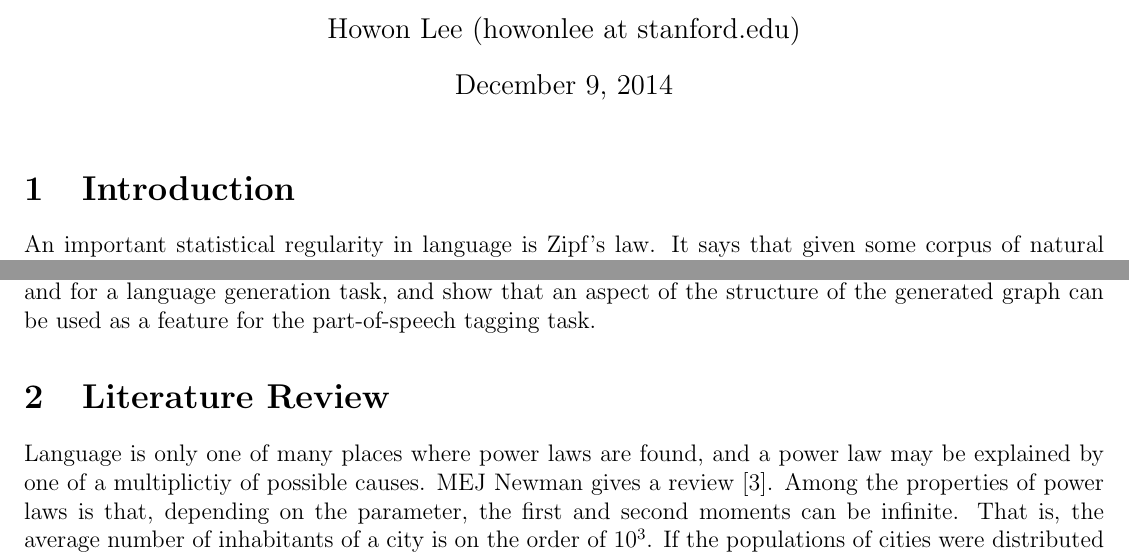
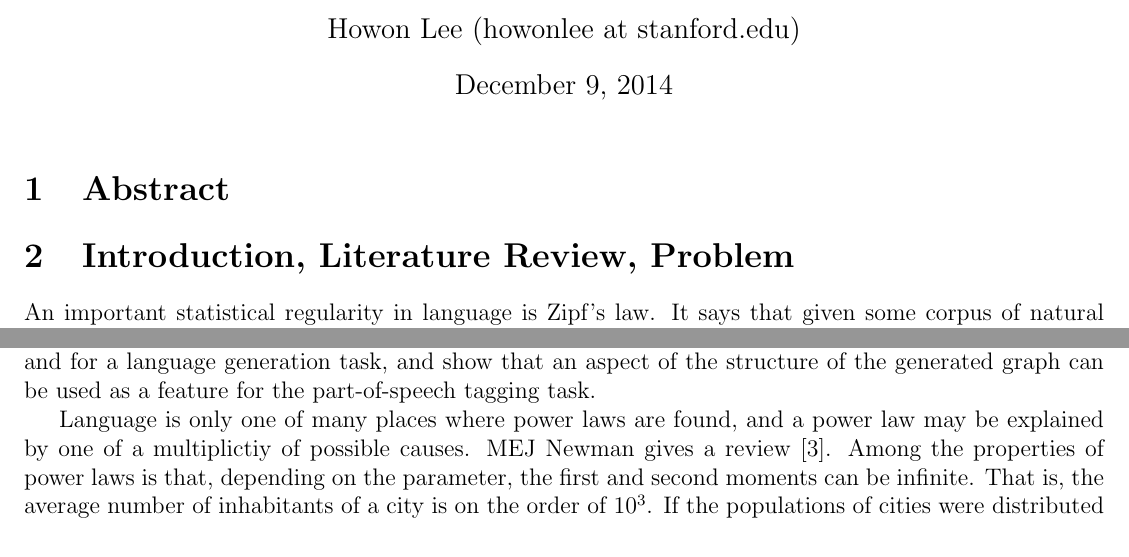
Before and after one commit to howonlee/kroneckerText, a LaTeX document (report/final_report.tex): two parts of page 1 of 6, joined at a grey line, cut so that both start at the same text. Compiled offline with pdfLaTeX.

```diff
--- a/report/final_report.tex
+++ b/report/final_report.tex
@@ -10,7 +10,11 @@
 \author{Howon Lee (howonlee at stanford.edu)}
 \maketitle
 
-\section{Introduction}
+\section{Abstract}
+
+%%% abstract would be nice
+
+\section{Introduction, Literature Review, Problem}
 
 An important statistical regularity in language is Zipf's law. It says that given some corpus of natural language, the frequency of any word is inversely proportional to its rank on the frequency table: the frequency is distributed according to a power law, in other words, meaning a probability distribution of the form:
 
@@ -23,8 +27,6 @@
 One important language model ubiquitous in NLP which incorporates some aspect of linguistic structure, notably without specification, is the n-gram, which takes the semi-Markov assumption that the only context needed to reproduce a word is the past $n$ words. This is of interest, because it turns out that thinking of a corpus as a graph of words and the order-one and order-two relations between words, as bigram and trigram models do, reveals many small-world properties in the structuring of words in corpuses.
 
 We want to deal with the problem of using and adapting already existing algorithms for creating small world nets by creating a parsimonious model of language with Kronecker graphs that respects these network properties of words as they currently exist. We used that language model for a part-of-speech tagging task, and for a language generation task, and show that an aspect of the structure of the generated graph can be used as a feature for the part-of-speech tagging task.
-
-\section{Literature Review}
 
 Language is only one of many places where power laws are found, and a power law may be explained by one of a multiplictiy of possible causes. MEJ Newman gives a review \cite{mejpowerlaw}. Among the properties of power laws is that, depending on the parameter, the first and second moments can be infinite. That is, the average number of inhabitants of a city is on the order of $10^3$. If the populations of cities were distributed according to the Gaussian, Tokyo would be stupendously unlikely, basically impossible.
 
```
Also changed, not shown: report/baseline_conf_mat.png (added), report/bigram_conf_mat.png (added), report/gen_res_conf_mat.png (added), report/kron2_conf_mat.png (added), report/kron_conf_mat.png (added), report/kron_deg_conf_mat.png (added), report/final_report.tex (41 more changed lines).
